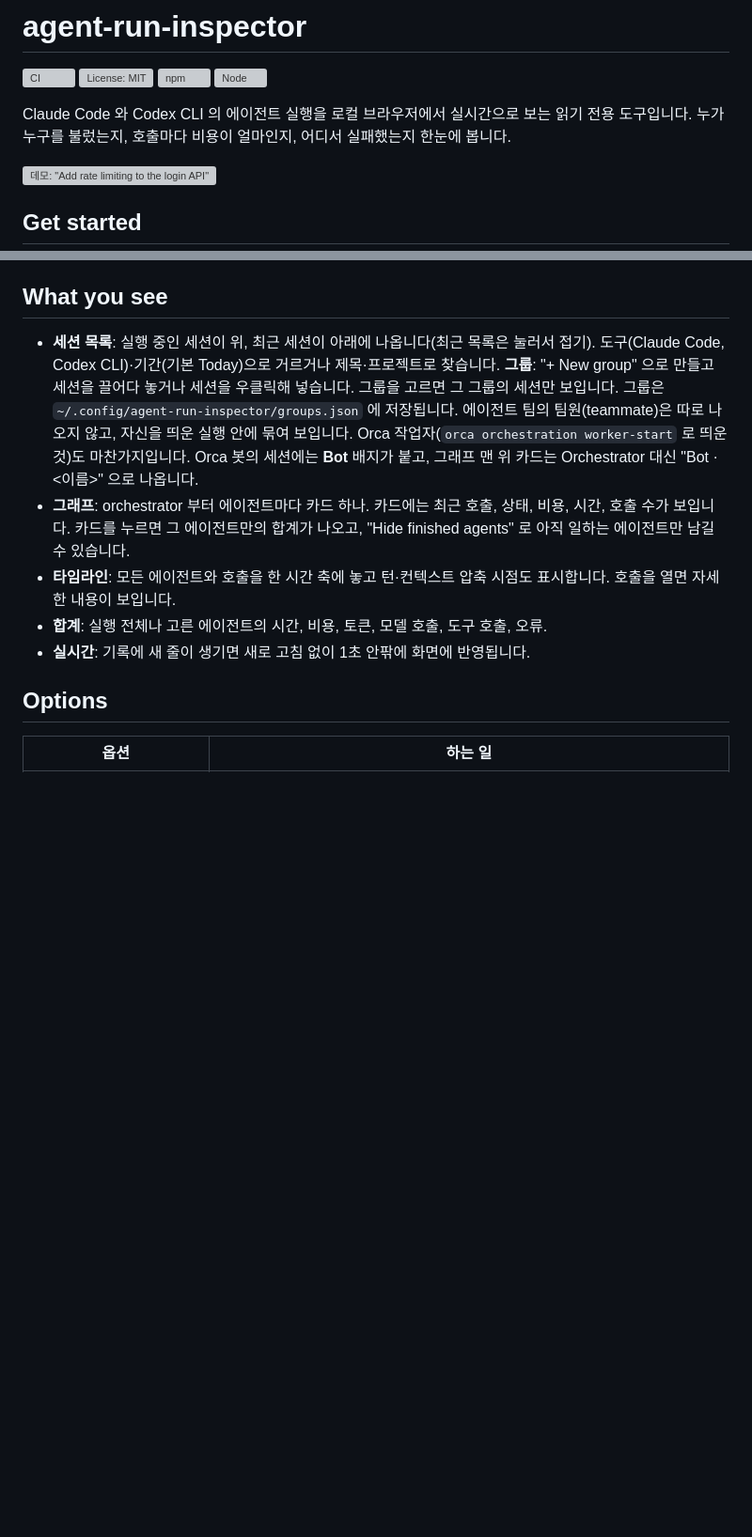
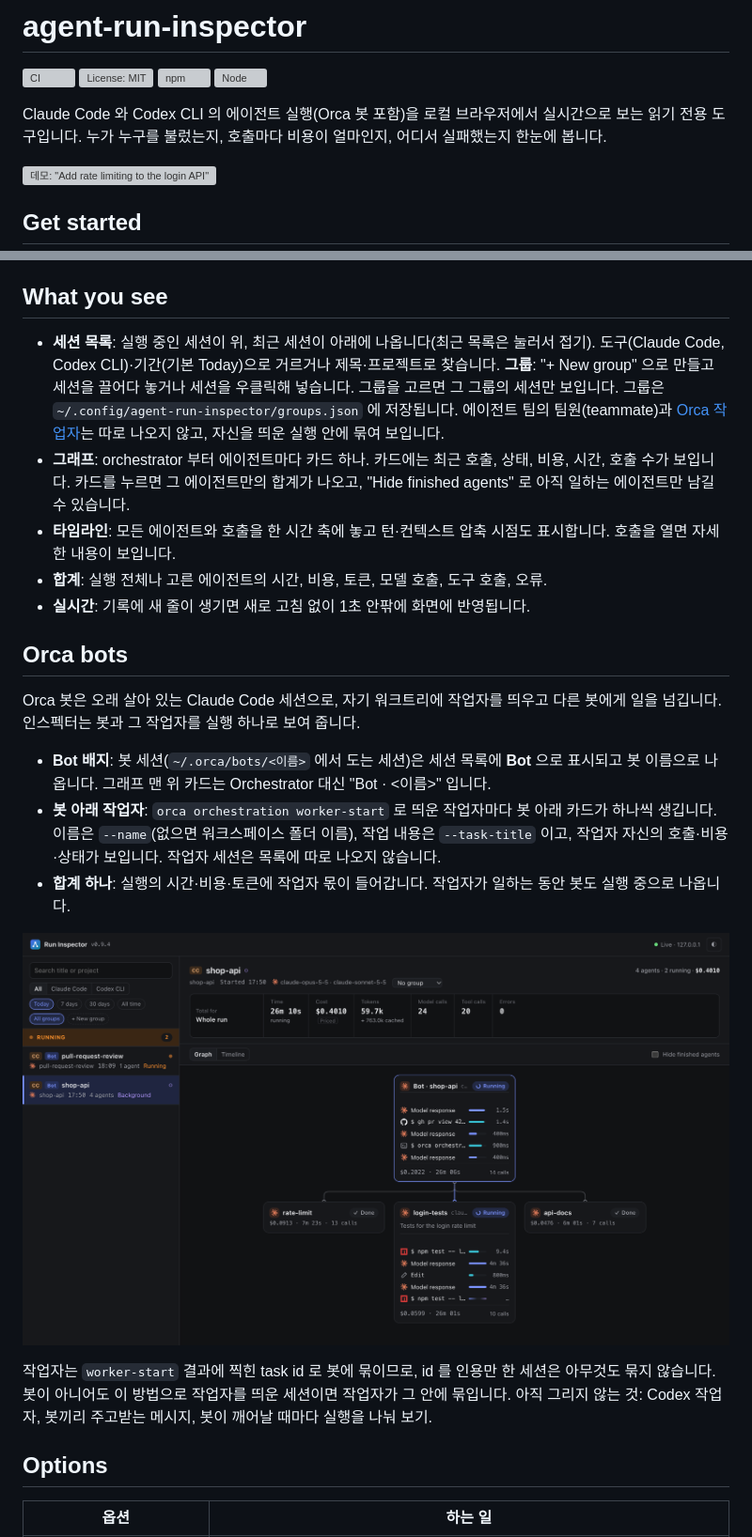
Before and after one commit to th-yong/agent-run-inspector, a Markdown page: README.ko.md, 2 parts joined by grey strips. Shown at 94% size. Rendered like a GitHub page; pictures changed too: docs/orca-bots.png (added); blank space fills up the shorter version; grey boxes are pictures that could not be loaded.

Commit message:
docs: Orca bots section in both READMEs, with a screenshot from made-up data
Co-Authored-By: Claude Opus 5.5 <noreply@anthropic.com>

```diff
--- a/README.ko.md
+++ b/README.ko.md
@@ -7,7 +7,7 @@
 [![npm](https://img.shields.io/npm/v/agent-run-inspector)](https://www.npmjs.com/package/agent-run-inspector)
 [![Node](https://img.shields.io/node/v/agent-run-inspector)](package.json)
 
-Claude Code 와 Codex CLI 의 에이전트 실행을 로컬 브라우저에서 실시간으로 보는 읽기 전용 도구입니다. 누가 누구를 불렀는지, 호출마다 비용이 얼마인지, 어디서 실패했는지 한눈에 봅니다.
+Claude Code 와 Codex CLI 의 에이전트 실행(Orca 봇 포함)을 로컬 브라우저에서 실시간으로 보는 읽기 전용 도구입니다. 누가 누구를 불렀는지, 호출마다 비용이 얼마인지, 어디서 실패했는지 한눈에 봅니다.
 
 ![데모: "Add rate limiting to the login API" 실행이 나타나고, orchestrator 가 planner, 이어서 backend-dev 와 test-writer, 마지막으로 reviewer 를 띄우며 호출이 실시간으로 쌓이고, 실패한 테스트 호출의 상세를 열어 본 뒤 PR 로 끝나는 모습](docs/demo.webp)
 
@@ -34,11 +34,23 @@ npx agent-run-inspector
 
 ## What you see
 
-- **세션 목록**: 실행 중인 세션이 위, 최근 세션이 아래에 나옵니다(최근 목록은 눌러서 접기). 도구(Claude Code, Codex CLI)·기간(기본 Today)으로 거르거나 제목·프로젝트로 찾습니다. **그룹**: "+ New group" 으로 만들고 세션을 끌어다 놓거나 세션을 우클릭해 넣습니다. 그룹을 고르면 그 그룹의 세션만 보입니다. 그룹은 `~/.config/agent-run-inspector/groups.json` 에 저장됩니다. 에이전트 팀의 팀원(teammate)은 따로 나오지 않고, 자신을 띄운 실행 안에 묶여 보입니다. Orca 작업자(`orca orchestration worker-start` 로 띄운 것)도 마찬가지입니다. Orca 봇의 세션에는 **Bot** 배지가 붙고, 그래프 맨 위 카드는 Orchestrator 대신 "Bot · <이름>" 으로 나옵니다.
+- **세션 목록**: 실행 중인 세션이 위, 최근 세션이 아래에 나옵니다(최근 목록은 눌러서 접기). 도구(Claude Code, Codex CLI)·기간(기본 Today)으로 거르거나 제목·프로젝트로 찾습니다. **그룹**: "+ New group" 으로 만들고 세션을 끌어다 놓거나 세션을 우클릭해 넣습니다. 그룹을 고르면 그 그룹의 세션만 보입니다. 그룹은 `~/.config/agent-run-inspector/groups.json` 에 저장됩니다. 에이전트 팀의 팀원(teammate)과 [Orca 작업자](#orca-bots)는 따로 나오지 않고, 자신을 띄운 실행 안에 묶여 보입니다.
 - **그래프**: orchestrator 부터 에이전트마다 카드 하나. 카드에는 최근 호출, 상태, 비용, 시간, 호출 수가 보입니다. 카드를 누르면 그 에이전트만의 합계가 나오고, "Hide finished agents" 로 아직 일하는 에이전트만 남길 수 있습니다.
 - **타임라인**: 모든 에이전트와 호출을 한 시간 축에 놓고 턴·컨텍스트 압축 시점도 표시합니다. 호출을 열면 자세한 내용이 보입니다.
 - **합계**: 실행 전체나 고른 에이전트의 시간, 비용, 토큰, 모델 호출, 도구 호출, 오류.
 - **실시간**: 기록에 새 줄이 생기면 새로 고침 없이 1초 안팎에 화면에 반영됩니다.
+
+## Orca bots
+
+Orca 봇은 오래 살아 있는 Claude Code 세션으로, 자기 워크트리에 작업자를 띄우고 다른 봇에게 일을 넘깁니다. 인스펙터는 봇과 그 작업자를 실행 하나로 보여 줍니다.
+
+- **Bot 배지**: 봇 세션(`~/.orca/bots/<이름>` 에서 도는 세션)은 세션 목록에 **Bot** 으로 표시되고 봇 이름으로 나옵니다. 그래프 맨 위 카드는 Orchestrator 대신 "Bot · <이름>" 입니다.
+- **봇 아래 작업자**: `orca orchestration worker-start` 로 띄운 작업자마다 봇 아래 카드가 하나씩 생깁니다. 이름은 `--name`(없으면 워크스페이스 폴더 이름), 작업 내용은 `--task-title` 이고, 작업자 자신의 호출·비용·상태가 보입니다. 작업자 세션은 목록에 따로 나오지 않습니다.
+- **합계 하나**: 실행의 시간·비용·토큰에 작업자 몫이 들어갑니다. 작업자가 일하는 동안 봇도 실행 중으로 나옵니다.
+
+![shop-api 라는 Orca 봇과 작업자 셋: rate-limit 과 api-docs 는 끝났고 login-tests 는 테스트를 돌리는 중. 세션 목록에는 두 번째 봇 pull-request-review 도 보인다](docs/orca-bots.png)
+
+작업자는 `worker-start` 결과에 찍힌 task id 로 봇에 묶이므로, id 를 인용만 한 세션은 아무것도 묶지 않습니다. 봇이 아니어도 이 방법으로 작업자를 띄운 세션이면 작업자가 그 안에 묶입니다. 아직 그리지 않는 것: Codex 작업자, 봇끼리 주고받는 메시지, 봇이 깨어날 때마다 실행을 나눠 보기.
 
 ## Options
 
```
Also changed, not shown: other parts of README.ko.md (+0 -1 lines), CHANGELOG.md (+1 -1 lines), README.md (+14 -3 lines).
